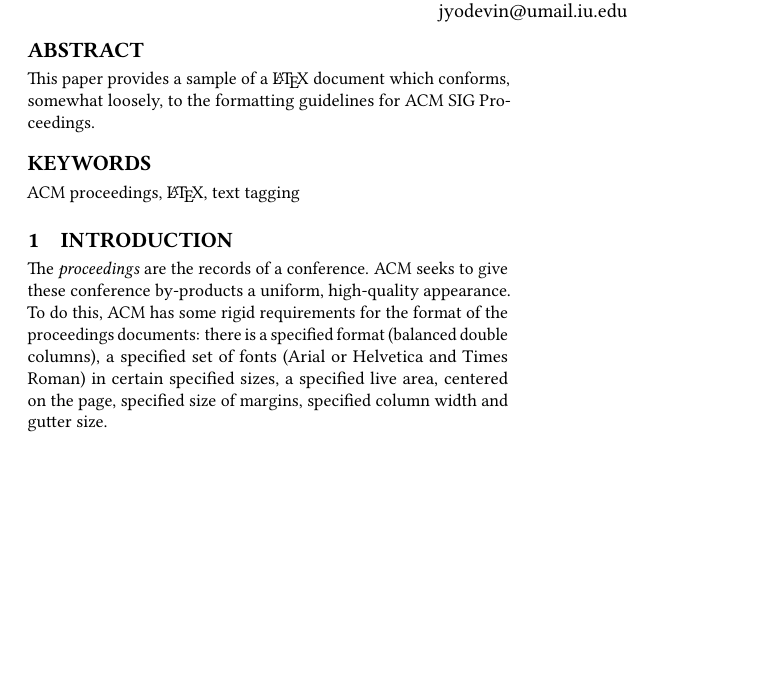
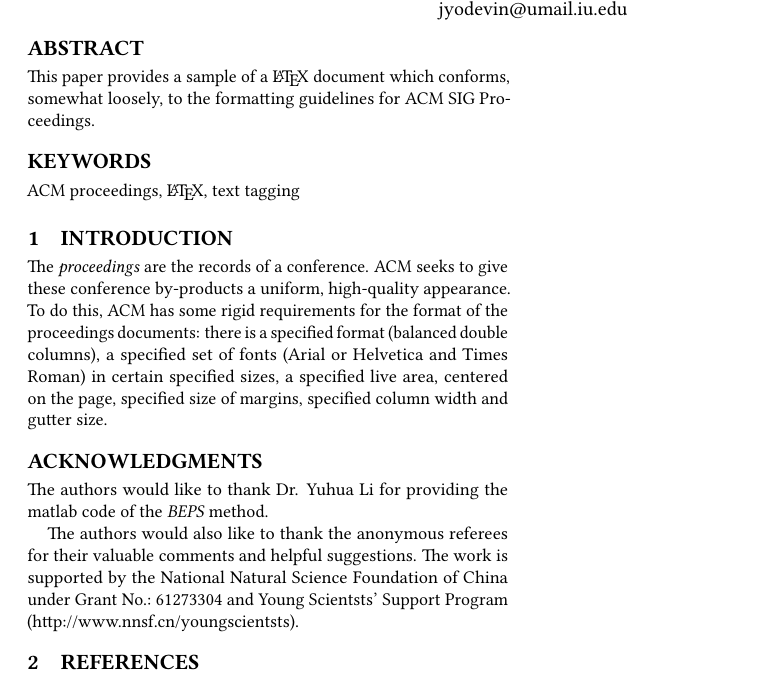
Before and after one commit to bigdata-i523/hid208, a LaTeX paper (paper1/report.tex): part of the page, cut so that both start at the same text, the shorter picture padded with empty space. Compiled offline with pdfLaTeX.

Commit message:
Update report.tex

```diff
--- a/paper1/report.tex
+++ b/paper1/report.tex
@@ -45,6 +45,22 @@ columns), a specified set of fonts (Arial or Helvetica and Times
 Roman) in certain specified sizes, a specified live area, centered on
 the page, specified size of margins, specified column width and gutter
 size.
+\begin{acks}
+
+  The authors would like to thank Dr. Yuhua Li for providing the
+  matlab code of the \textit{BEPS} method.
+
+  The authors would also like to thank the anonymous referees for
+  their valuable comments and helpful suggestions. The work is
+  supported by the \grantsponsor{GS501100001809}{National Natural
+    Science Foundation of
+    China}{http://dx.doi.org/10.13039/501100001809} under Grant
+  No.:~\grantnum{GS501100001809}{61273304}
+  and~\grantnum[http://www.nnsf.cn/youngscientsts]{GS501100001809}{Young
+    Scientsts' Support Program}.
+
+\end{acks}
+\section{References}
 
 \bibliography{report}
 
```
